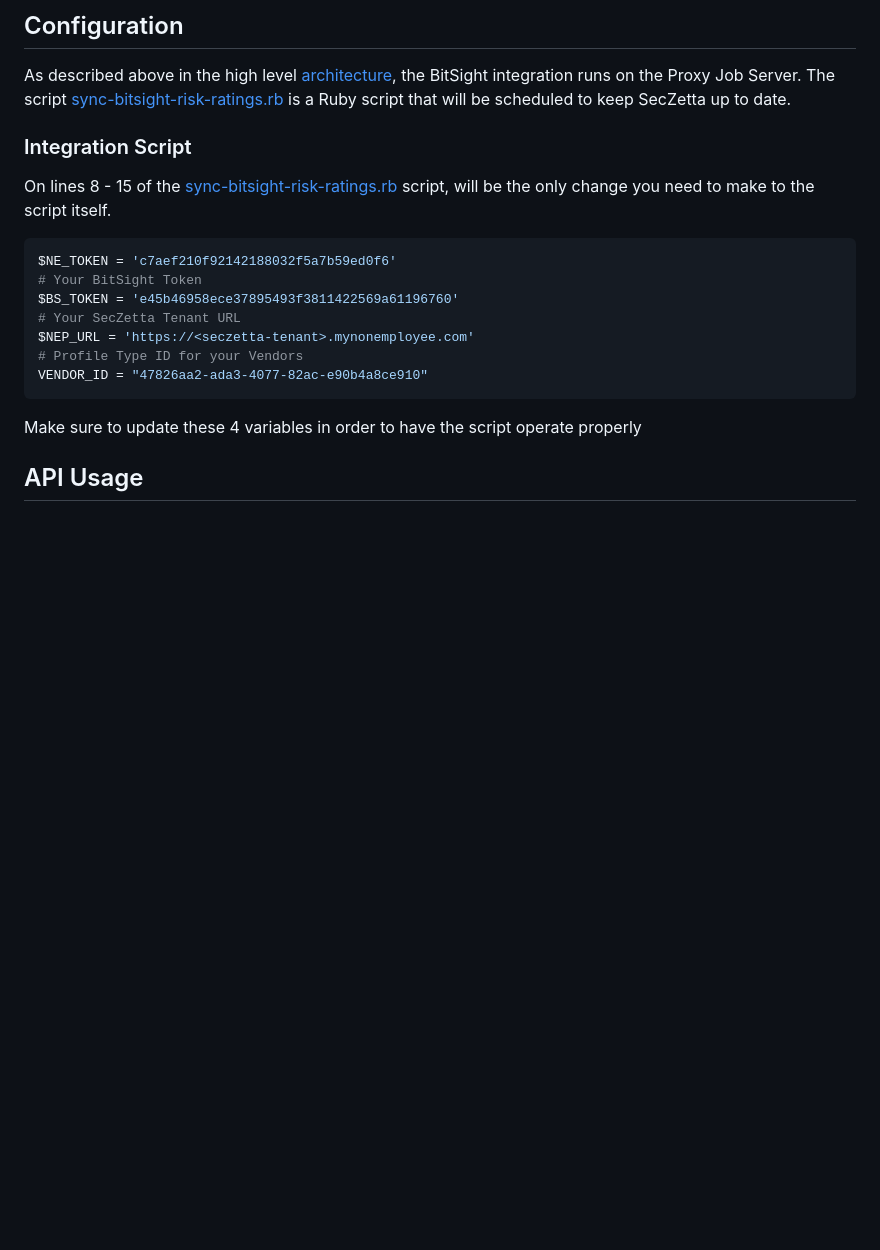
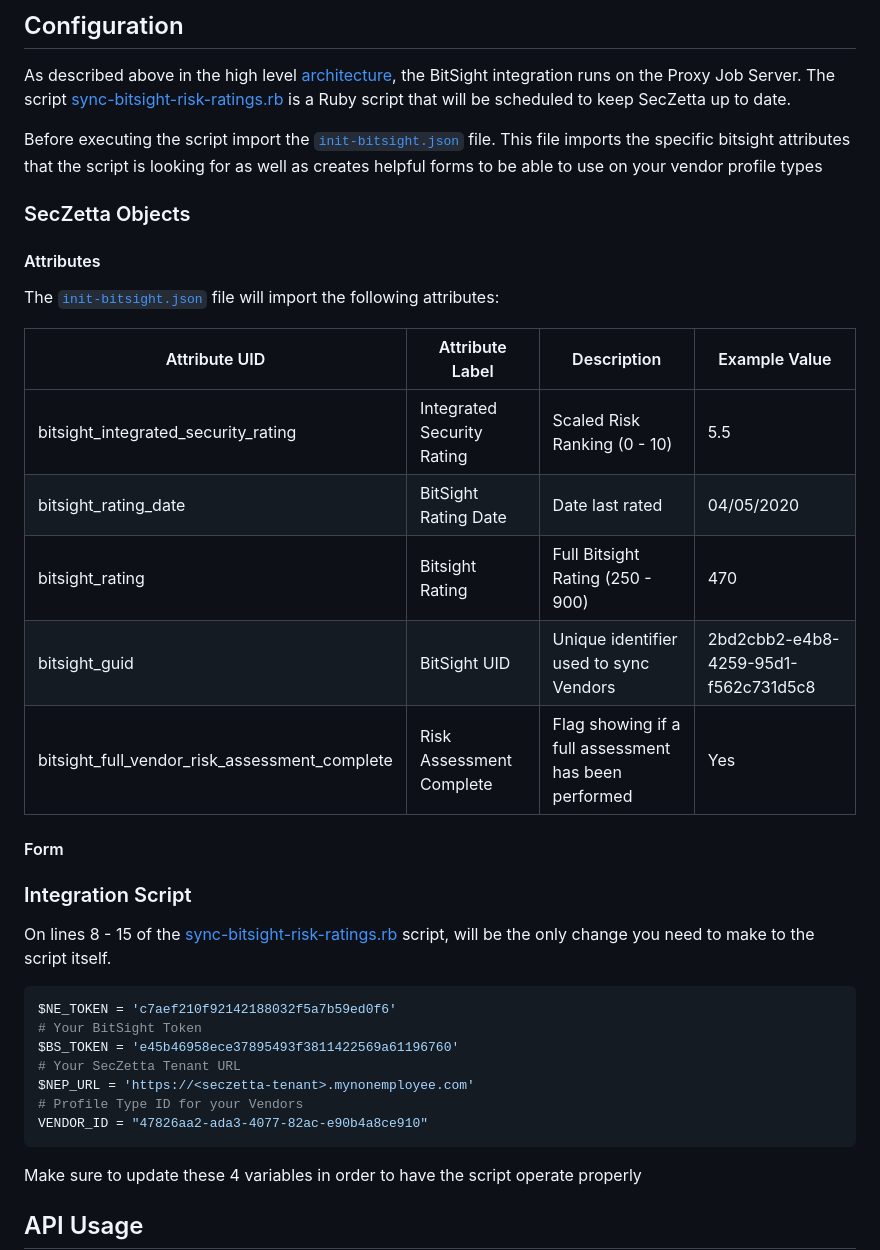
Before and after one commit to SecZetta/integrations, a Markdown page: bitsight/README.md, the part around the change. Drawn GitHub-style; blank space fills up the shorter version.

```diff
--- a/bitsight/README.md
+++ b/bitsight/README.md
@@ -106,6 +106,26 @@ In order to generate an API Key follow these steps:
 
 As described above in the high level [architecture](#architecture-overview), the BitSight integration runs on the Proxy Job Server. The script [sync-bitsight-risk-ratings.rb](sync-bitsight-risk-ratings.rb) is a Ruby script that will be scheduled to keep SecZetta up to date.
 
+Before executing the script import the [`init-bitsight.json`](init-bitsight.json) file. This file imports the specific bitsight attributes that the script is looking for as well as creates helpful forms to be able to use on your vendor profile types
+
+### SecZetta Objects
+
+#### Attributes
+
+The [`init-bitsight.json`](init-bitsight.json) file will import the following attributes:
+
+Attribute UID | Attribute Label | Description | Example Value
+--------------|-----------------|-------------|----------------
+bitsight_integrated_security_rating | Integrated Security Rating | Scaled Risk Ranking (0 - 10) | 5.5
+bitsight_rating_date | BitSight Rating Date | Date last rated | 04/05/2020
+bitsight_rating | Bitsight Rating | Full Bitsight Rating (250 - 900) | 470
+bitsight_guid | BitSight UID | Unique identifier used to sync Vendors | 2bd2cbb2-e4b8-4259-95d1-f562c731d5c8
+bitsight_full_vendor_risk_assessment_complete | Risk Assessment Complete | Flag showing if a full assessment has been performed | Yes
+
+#### Form
+
+
+
 ### Integration Script
 
 On lines 8 - 15 of the [sync-bitsight-risk-ratings.rb](sync-bitsight-risk-ratings.rb) script, will be the only change you need to make to the script itself.
```
Also changed, not shown: pingone/README.md (+28 -18 lines), pingone/img/pingone-architecture-overview.png, pingone/img/pingone-postman-example.png (added).
